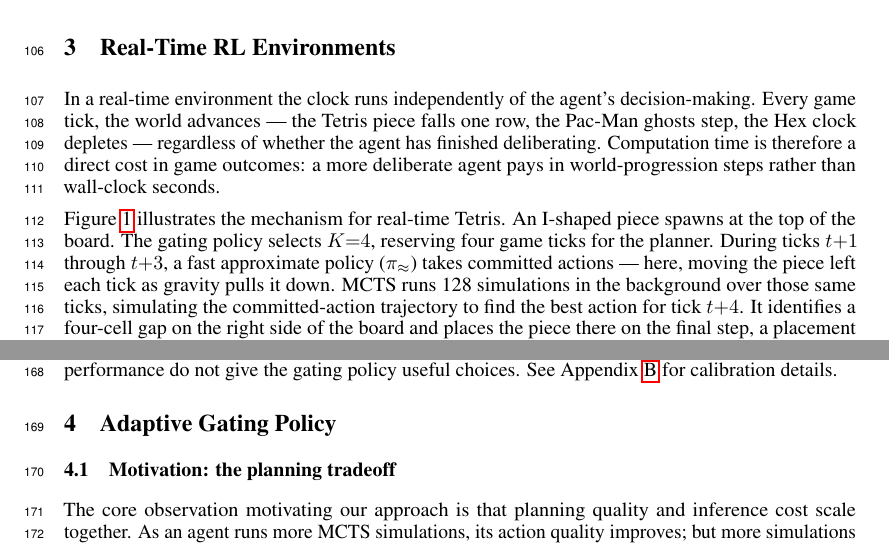
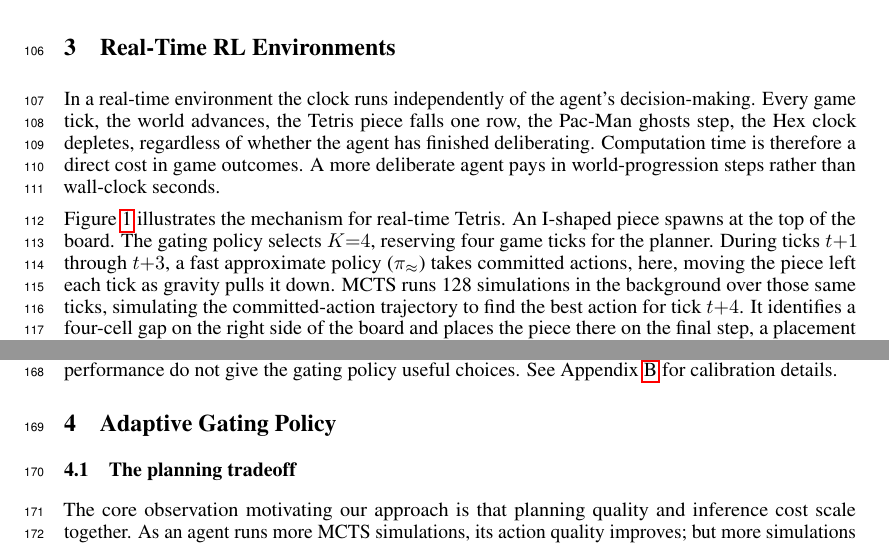
Before and after one commit to Aneeshers/realtime-rl, a LaTeX paper (neurips_2026.tex): two parts of pages 3 and 5 of 21, joined at a grey line, cut so that both start at the same text. Compiled offline with pdfLaTeX.

Commit message:
some changes

```diff
--- a/neurips_2026.tex
+++ b/neurips_2026.tex
@@ -217,17 +217,17 @@ form the baselines for our clock environments.
 % =============================================================================
 
 In a real-time environment the clock runs independently of the agent's decision-making.
-Every game tick, the world advances --- the Tetris piece falls one row, the Pac-Man
-ghosts step, the Hex clock depletes --- regardless of whether the agent has finished
+Every game tick, the world advances, the Tetris piece falls one row, the Pac-Man
+ghosts step, the Hex clock depletes, regardless of whether the agent has finished
 deliberating.
-Computation time is therefore a direct cost in game outcomes: a more deliberate agent
+Computation time is therefore a direct cost in game outcomes. A more deliberate agent
 pays in world-progression steps rather than wall-clock seconds.
 
 Figure~\ref{fig:tetris_committed} illustrates the mechanism for real-time Tetris.
 An I-shaped piece spawns at the top of the board.
 The gating policy selects $K{=}4$, reserving four game ticks for the planner.
 During ticks $t{+}1$ through $t{+}3$, a fast approximate policy ($\pi_\approx$)
-takes committed actions --- here, moving the piece left each tick as gravity pulls it
+takes committed actions, here, moving the piece left each tick as gravity pulls it
 down.
 MCTS runs 128 simulations in the background over those same ticks, simulating the
 committed-action trajectory to find the best action for tick $t{+}4$.
@@ -370,7 +370,7 @@ See Appendix~\ref{app:sim_calibration} for calibration details.
 
 
 
-\subsection{Motivation: the planning tradeoff}
+\subsection{The planning tradeoff}
 
 The core observation motivating our approach is that planning quality and inference
 cost scale together.
```
